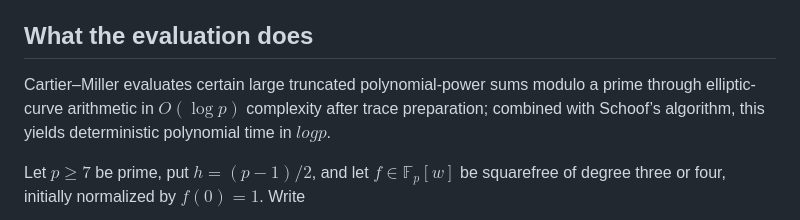
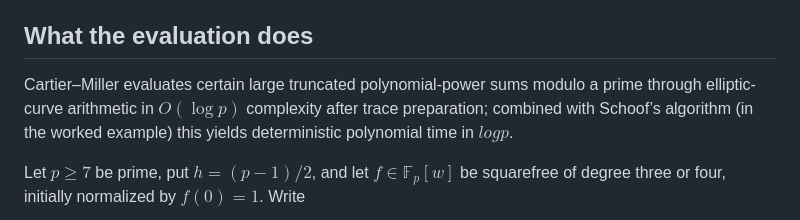
Before and after one commit to bbrhuft/Cartier-Miller-evaluation-of-genus-one-coefficient-sums, a Markdown page: README.md, the part around the change. Drawn GitHub-style.

Commit message:
Update README.md
Minor changes

```diff
--- a/README.md
+++ b/README.md
@@ -12,7 +12,7 @@ Its potential contribution lies in the explicit coefficient-sum identity, the ex
 
 ## What the evaluation does
 
-Cartier–Miller evaluates certain large truncated polynomial-power sums modulo a prime through elliptic-curve arithmetic in $O(\log p)$ complexity after trace preparation; combined with Schoof’s algorithm, this yields deterministic polynomial time in $log p$.
+Cartier–Miller evaluates certain large truncated polynomial-power sums modulo a prime through elliptic-curve arithmetic in $O(\log p)$ complexity after trace preparation; combined with Schoof’s algorithm (in the worked example) this yields deterministic polynomial time in $log p$.
 
 Let $p\geq7$ be prime, put $h=(p-1)/2$, and let $f\in\mathbb F_p[w]$ be squarefree of degree three or four, initially normalized by $f(0)=1$. Write
 
```
